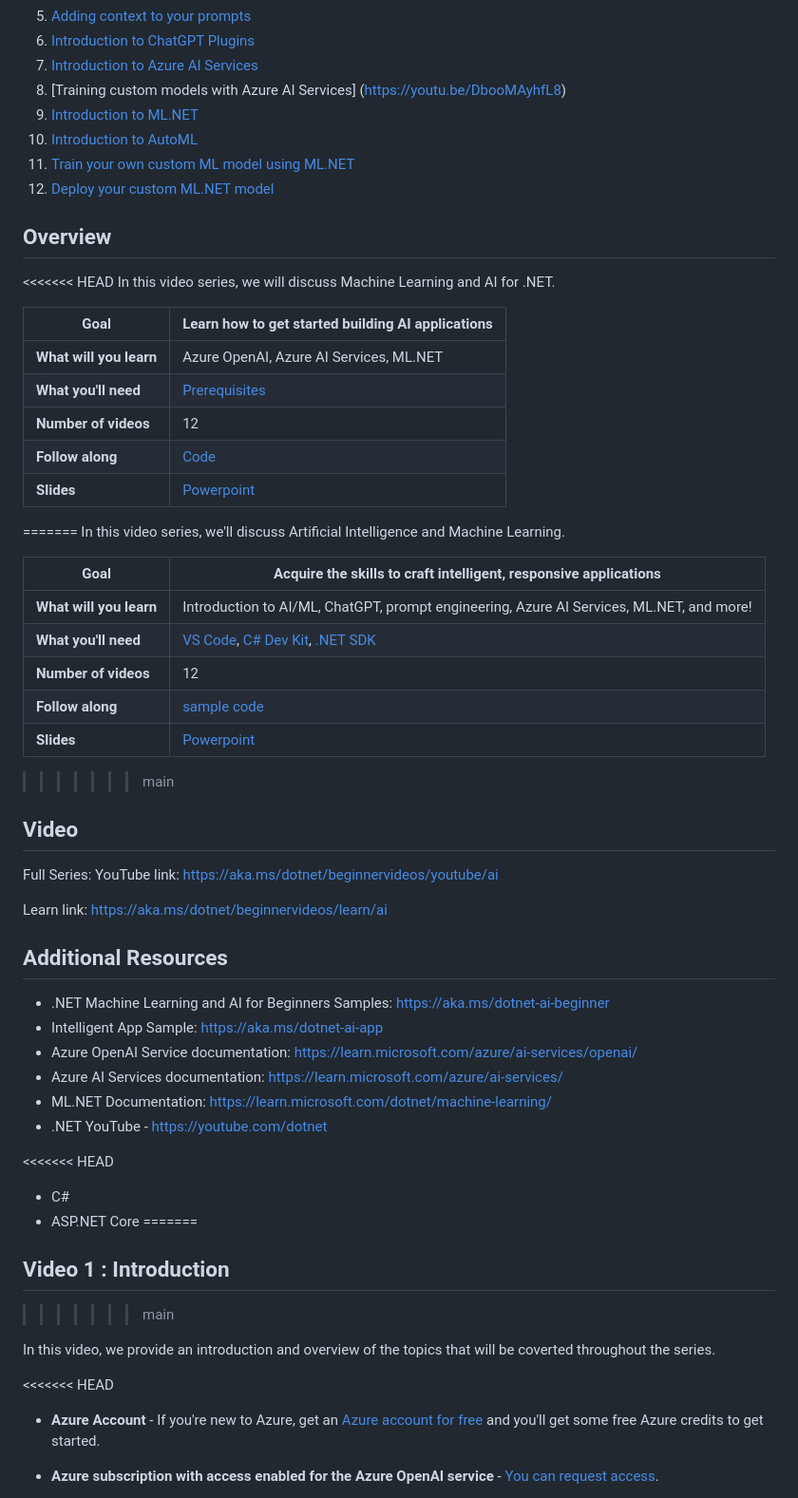
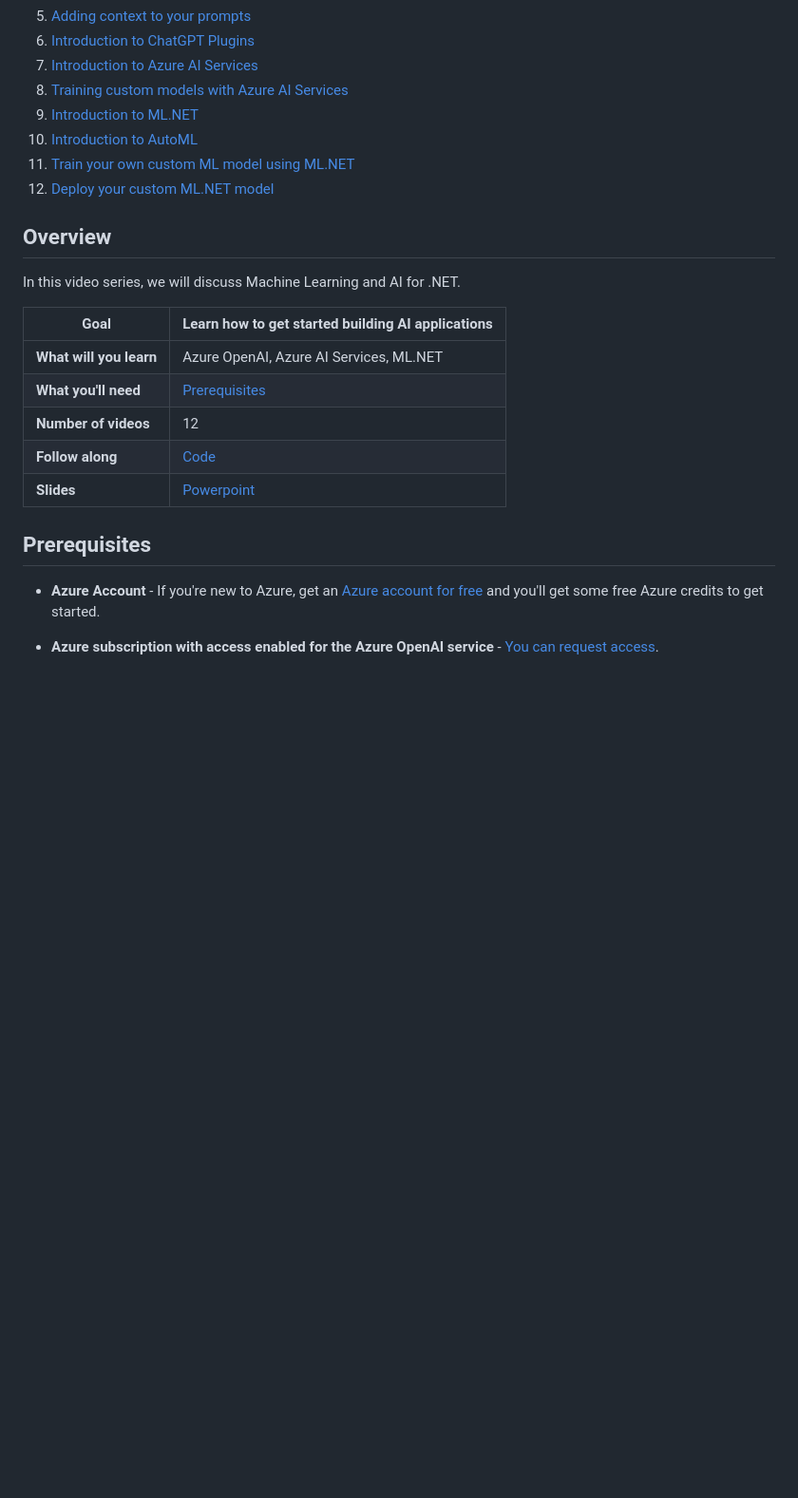
Before and after one commit to dotnet/beginner-series, a Markdown page: Artificial Intelligence and Machine Learning/README.md, the part around one of its changes. Shown at 95% size. Drawn GitHub-style; blank space fills up the shorter version.

```diff
--- a/Artificial Intelligence and Machine Learning/README.md
+++ b/Artificial Intelligence and Machine Learning/README.md
@@ -18,8 +18,7 @@ Individual Video Links:
 1. [Adding context to your prompts](https://youtu.be/cNtBT2CsVIk)
 1. [Introduction to ChatGPT Plugins](https://youtu.be/e3rO5W0q6q8)
 1. [Introduction to Azure AI Services](https://youtu.be/YPwjd5oEZMc)
-1. [Training custom models with Azure AI Services]
-(https://youtu.be/DbooMAyhfL8)
+1. [Training custom models with Azure AI Services](https://youtu.be/DbooMAyhfL8)
 1. [Introduction to ML.NET](https://youtu.be/wy4TyzGhXyw)
 1. [Introduction to AutoML](https://youtu.be/Wmybg70CW9A)
 1. [Train your own custom ML model using ML.NET](https://youtu.be/ji1hrvVfrhY)
@@ -27,7 +26,6 @@ Individual Video Links:
 
 ## Overview
 
-<<<<<<< HEAD
 In this video series, we will discuss Machine Learning and AI for .NET.
 
 | **Goal**              | Learn how to get started building AI applications             |
@@ -37,44 +35,9 @@ In this video series, we will discuss Machine Learning and AI for .NET.
 | **Number of videos**                  | 12                                                                |
 | **Follow along**                  | [Code](./sample-code/)                                                                |
 | **Slides** | [Powerpoint](./DotNet_Beginner_ML_Series_2023.pptx) |
-=======
-In this video series, we'll discuss Artificial Intelligence and Machine Learning.
 
-| **Goal**              | Acquire the skills to craft intelligent, responsive applications                                    |
-| ----------------------------- | --------------------------------------------------------------------- |
-| **What will you learn**       | Introduction to AI/ML, ChatGPT, prompt engineering, Azure AI Services, ML.NET, and more!                                        |
-| **What you'll need**          |[VS Code](code.visualstudio.com), [C# Dev Kit](https://marketplace.visualstudio.com/items?itemName=ms-dotnettools.csdevkit), [.NET SDK](https://dotnet.microsoft.com/en-us/download/visual-studio-sdks) |
-| **Number of videos**                  | 12                                                                |
-| **Follow along**                  |[sample code](sample-code)                                                                |
-| **Slides** | [Powerpoint](slides.pptx)
->>>>>>> main
+## Prerequisites
 
-## Video
-
-Full Series:
-YouTube link: https://aka.ms/dotnet/beginnervideos/youtube/ai
-
-Learn link: https://aka.ms/dotnet/beginnervideos/learn/ai
-
-## Additional Resources
-
-- .NET Machine Learning and AI for Beginners Samples: https://aka.ms/dotnet-ai-beginner
-- Intelligent App Sample: https://aka.ms/dotnet-ai-app
-- Azure OpenAI Service documentation: https://learn.microsoft.com/azure/ai-services/openai/
-- Azure AI Services documentation: https://learn.microsoft.com/azure/ai-services/
-- ML.NET Documentation: https://learn.microsoft.com/dotnet/machine-learning/
-- .NET YouTube - https://youtube.com/dotnet
-
-<<<<<<< HEAD
-- C#
-- ASP.NET Core
-=======
-## Video 1 : Introduction
->>>>>>> main
-
-In this video, we provide an introduction and overview of the topics that will be coverted throughout the series.
-
-<<<<<<< HEAD
 - **Azure Account** - If you're new to Azure, get an [Azure account for free](https://azure.microsoft.com/free/students/) and you'll get some free Azure credits to get started.
 - **Azure subscription with access enabled for the Azure OpenAI service** - [You can request access](https://learn.microsoft.com/azure/ai-services/openai/overview#how-do-i-get-access-to-azure-openai).
 
```
Also changed, not shown: other parts of Artificial Intelligence and Machine Learning/README.md (+22 -80 lines).
